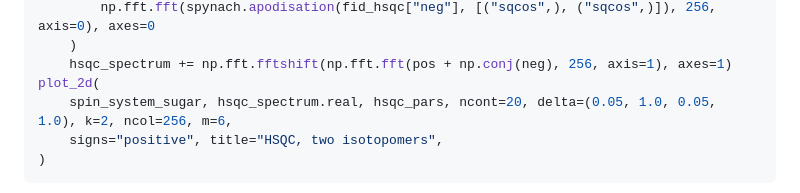
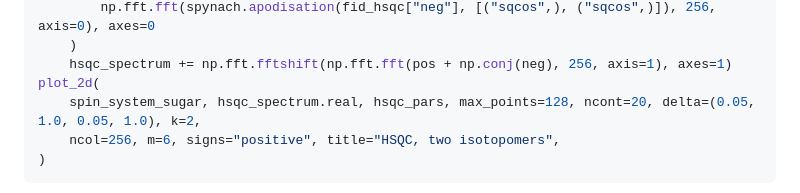
Before and after one commit to MRsources/spynach, a Markdown page: docs/pulse-sequences.md, the part around one of its changes. GitHub-like rendering.

````diff
--- a/docs/pulse-sequences.md
+++ b/docs/pulse-sequences.md
@@ -225,8 +227,8 @@ for spin_system_sub in spynach.dilute(spin_system_sugar, "13C"):
     )
     hsqc_spectrum += np.fft.fftshift(np.fft.fft(pos + np.conj(neg), 256, axis=1), axes=1)
 plot_2d(
-    spin_system_sugar, hsqc_spectrum.real, hsqc_pars, ncont=20, delta=(0.05, 1.0, 0.05, 1.0), k=2, ncol=256, m=6,
-    signs="positive", title="HSQC, two isotopomers",
+    spin_system_sugar, hsqc_spectrum.real, hsqc_pars, max_points=128, ncont=20, delta=(0.05, 1.0, 0.05, 1.0), k=2,
+    ncol=256, m=6, signs="positive", title="HSQC, two isotopomers",
 )
 ```
 
````
Also changed, not shown: other parts of docs/pulse-sequences.md (+2 -0 lines), docs/figures/pulse-sequences-cosy.png, docs/figures/pulse-sequences-hsqc.png, docs/figures/pulse-sequences-noesy.png, 14 other files.
